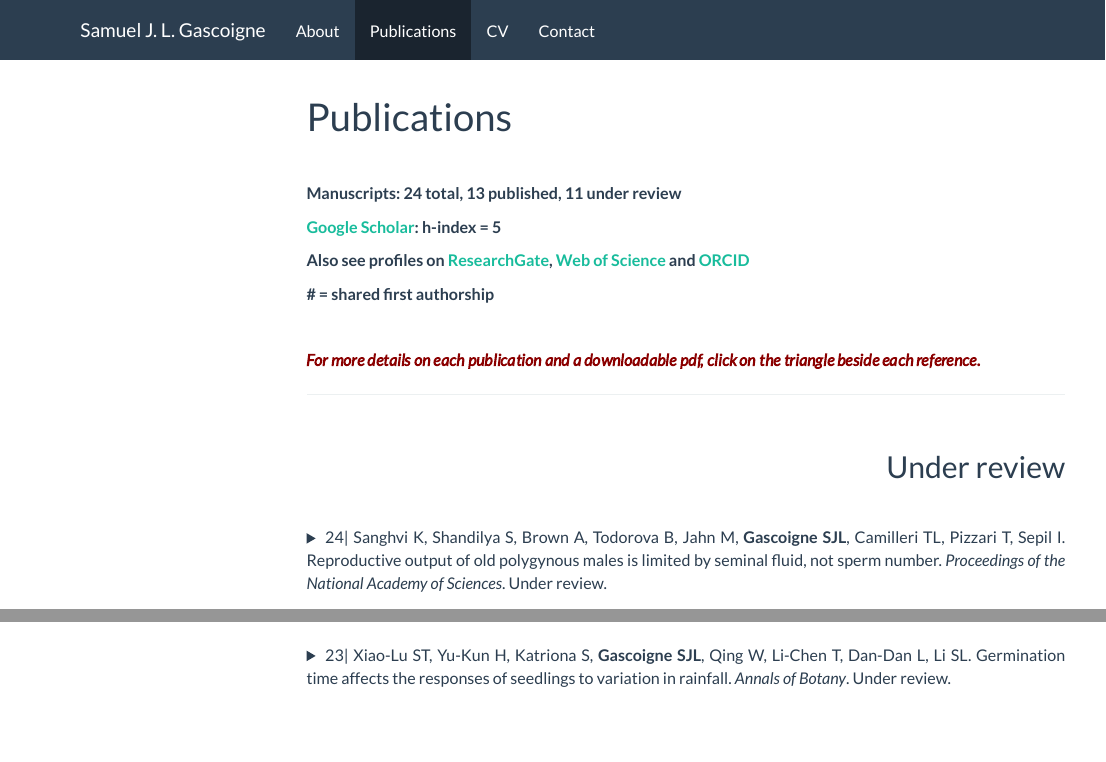
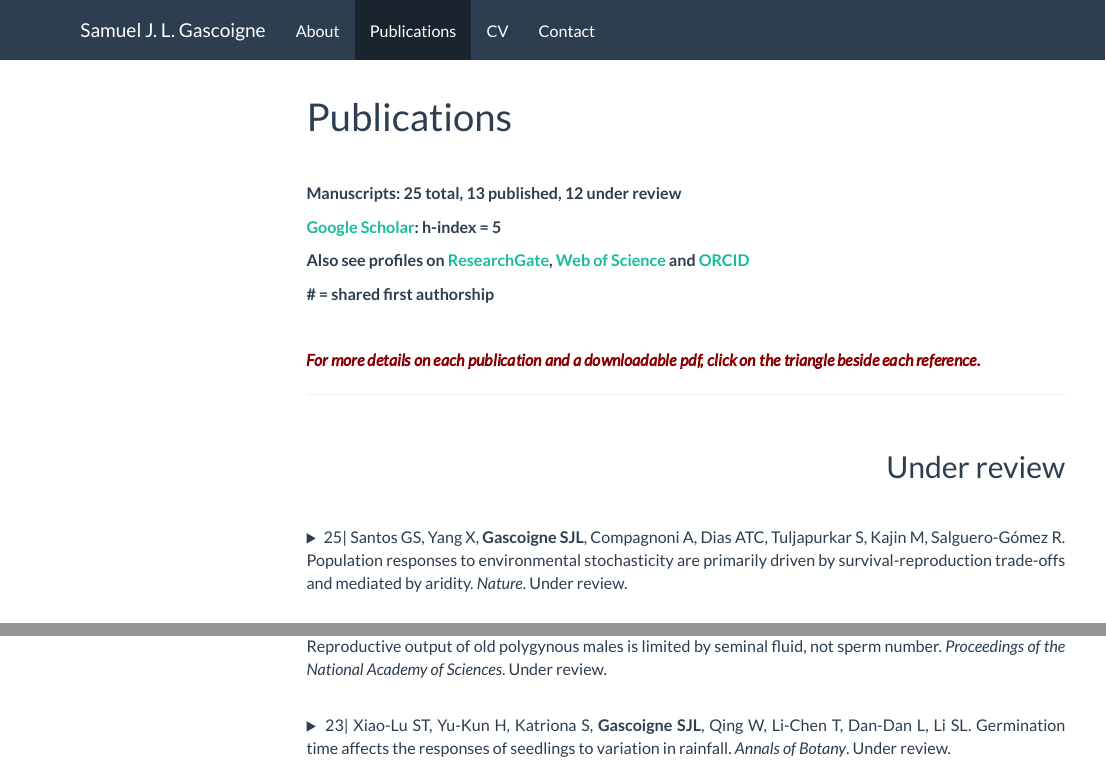
Before and after one commit to SamuelGascoigne/website, an R Markdown document (publication.rmd): the page in a window 1100 px wide, from its top, and a second part further down, joined at a grey line. The pictures show the output file publication.html that the author committed with the source, opened offline; library style sheets and scripts come from the installed R packages; menus at the side of the page are left out.

Commit message:
Update to publications page

```diff
--- a/publication.rmd
+++ b/publication.rmd
@@ -26,7 +26,7 @@ h2, h3 {
 
 <br>
 
-**Manuscripts: 24 total, 13 published, 11 under review**
+**Manuscripts: 25 total, 13 published, 12 under review**
 
 **[Google Scholar](https://scholar.google.com/citations?user=vQzYzlAAAAAJ&hl=en): h-index = 5**
 
@@ -45,3 +45,13 @@ h2, h3 {
 
 
 ## Under review
+
+<br>
+
+<details>
+  <summary>
+
+  25| Santos GS, Yang X, **Gascoigne SJL**, Compagnoni A, Dias ATC, Tuljapurkar S, Kajin M, Salguero-Gómez R. Population responses to environmental stochasticity are primarily driven by survival-reproduction trade-offs and mediated by aridity. *Nature*. Under review.
+
+  </summary>
+  <br>
```
Also changed, not shown: publication.html, publication.rmd (8 more changed lines).
